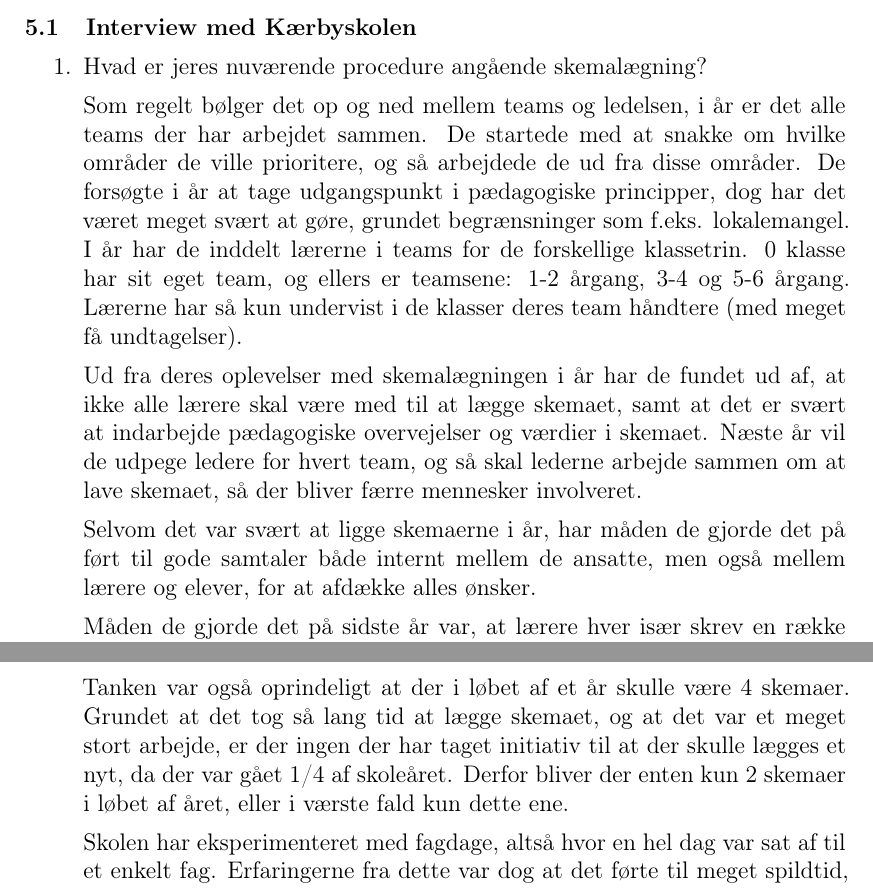
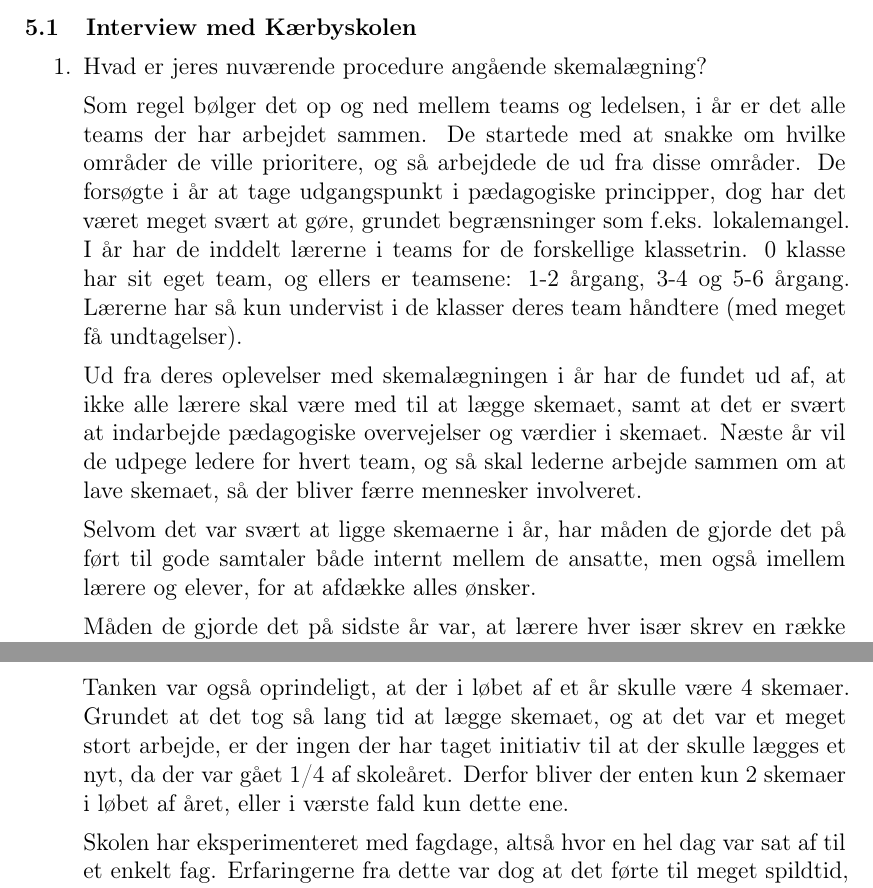
Before and after one commit to FoXsTeRDOTA/P1-AAU, a LaTeX document (Rapport/p1.tex, which reads Rapport/bilag/interview.tex): two parts of pages 14 and 15 of 21, joined at a grey line, cut so that both start at the same text. Compiled offline with LaTeX, dvips and Ghostscript; a missing bibliography style is replaced by a similar one.

Commit message:
rettelser påbegyndt

```diff
--- a/Rapport/bilag/interview.tex
+++ b/Rapport/bilag/interview.tex
@@ -3,11 +3,11 @@
 \begin{enumerate}
 	\item Hvad er jeres nuværende procedure angående skemalægning?
 
-	Som regelt bølger det op og ned mellem teams og ledelsen, i år er det alle teams der har arbejdet sammen. De startede med at snakke om hvilke områder de ville prioritere, og så arbejdede de ud fra disse områder. De forsøgte i år at tage udgangspunkt i pædagogiske principper, dog har det været meget svært at gøre, grundet begrænsninger som f.eks. lokalemangel. I år har de inddelt lærerne i teams for de forskellige klassetrin. 0 klasse har sit eget team, og ellers er teamsene: 1-2 årgang, 3-4 og 5-6 årgang. Lærerne har så kun undervist i de klasser deres team håndtere (med meget få undtagelser).
+	Som regel bølger det op og ned mellem teams og ledelsen, i år er det alle teams der har arbejdet sammen. De startede med at snakke om hvilke områder de ville prioritere, og så arbejdede de ud fra disse områder. De forsøgte i år at tage udgangspunkt i pædagogiske principper, dog har det været meget svært at gøre, grundet begrænsninger som f.eks. lokalemangel. I år har de inddelt lærerne i teams for de forskellige klassetrin. 0 klasse har sit eget team, og ellers er teamsene: 1-2 årgang, 3-4 og 5-6 årgang. Lærerne har så kun undervist i de klasser deres team håndtere (med meget få undtagelser).
 
 	Ud fra deres oplevelser med skemalægningen i år har de fundet ud af, at ikke alle lærere skal være med til at lægge skemaet, samt at det er svært at indarbejde pædagogiske overvejelser og værdier i skemaet. Næste år vil de udpege ledere for hvert team, og så skal lederne arbejde sammen om at lave skemaet, så der bliver færre mennesker involveret.
 
-	Selvom det var svært at ligge skemaerne i år, har måden de gjorde det på ført til gode samtaler både internt mellem de ansatte, men også mellem lærere og elever, for at afdække alles ønsker.
+	Selvom det var svært at ligge skemaerne i år, har måden de gjorde det på ført til gode samtaler både internt mellem de ansatte, men også imellem lærere og elever, for at afdække alles ønsker.
 
 	Måden de gjorde det på sidste år var, at lærere hver især skrev en række ønsker, og gav dem til \'en person som derefter skulle udarbejde skemaet på baggrund af alle disse ønsker. Det havde dog ført til at lærernes forberedelsestid blev spredt ud over hele dagen, hvilket nogle lærere havde været utilfredse med. F.eks. kunne deres skema lyde: 45 minutters undervisning, 45 minutters pause, 90 minutters undervisning og så 45 minutters forberedelse. Lærerne ønskede på baggrund af dette at de mindst skulle have 60 minutters forberedelse af gangen, da det gav den bedste mulighed for at forberede sig ordentligt til timerne.
 
@@ -18,7 +18,7 @@
 
 	I år tog det meget lang tid, da de var 60 ansatte om det. Der var på forhånd bestemt nogle få ting, såsom at 1. klasse skulle have billedkunst om mandagen, men alle de små detaljer og præcise tidspunkter skulle der opnås enighed om. Planen var oprindeligt at det skulle tage 3-4 timer at nå frem til det skema, reelt tog det dog omkring 8 timer, for de 60 mennesker.
 
-	Tanken var også oprindeligt at der i løbet af et år skulle være 4 skemaer. Grundet at det tog så lang tid at lægge skemaet, og at det var et meget stort arbejde, er der ingen der har taget initiativ til at der skulle lægges et nyt, da der var gået 1/4 af skoleåret. Derfor bliver der enten kun 2 skemaer i løbet af året, eller i værste fald kun dette ene.
+	Tanken var også oprindeligt, at der i løbet af et år skulle være 4 skemaer. Grundet at det tog så lang tid at lægge skemaet, og at det var et meget stort arbejde, er der ingen der har taget initiativ til at der skulle lægges et nyt, da der var gået 1/4 af skoleåret. Derfor bliver der enten kun 2 skemaer i løbet af året, eller i værste fald kun dette ene.
 
 	Skolen har eksperimenteret med fagdage, altså hvor en hel dag var sat af til et enkelt fag. Erfaringerne fra dette var dog at det førte til meget spildtid, og at lærerene blev meget frustreret over det.
 
```
